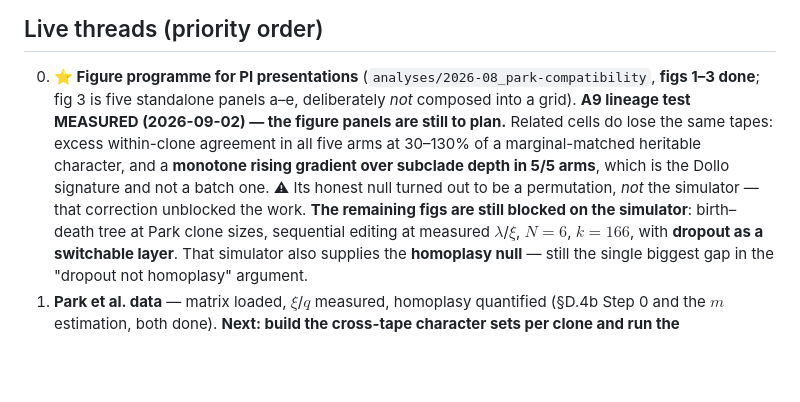
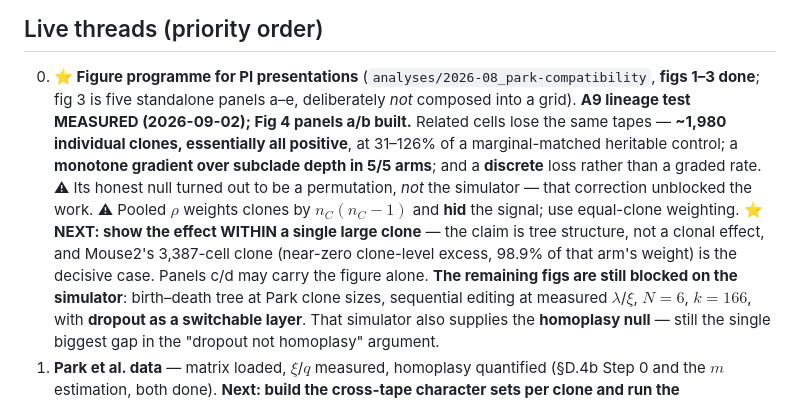
Before and after one commit to curriej2/pando, a Markdown page: CLAUDE.md, the part around the change. Rendered like a GitHub page; blank space fills up the shorter version.

```diff
--- a/CLAUDE.md
+++ b/CLAUDE.md
@@ -85,12 +85,16 @@ Dollo character needing one absorbing state in the pruning, not a reason to reac
 
 0. **⭐ Figure programme for PI presentations** (`analyses/2026-08_park-compatibility`, **figs 1–3
    done**; fig 3 is five standalone panels a–e, deliberately *not* composed into a grid).
-   **A9 lineage test MEASURED (2026-09-02) — the figure panels are still to plan.** Related cells do
-   lose the same tapes: excess within-clone agreement in all five arms at 30–130% of a
-   marginal-matched heritable character, and a **monotone rising gradient over subclade depth in 5/5
-   arms**, which is the Dollo signature and not a batch one. ⚠ Its honest null turned out to be a
-   permutation, *not* the simulator — that correction unblocked the work. **The remaining figs are
-   still blocked on the simulator**: birth–death
+   **A9 lineage test MEASURED (2026-09-02); Fig 4 panels a/b built.** Related cells lose the same
+   tapes — **~1,980 individual clones, essentially all positive**, at 31–126% of a marginal-matched
+   heritable control; a **monotone gradient over subclade depth in 5/5 arms**; and a **discrete**
+   loss rather than a graded rate. ⚠ Its honest null turned out to be a permutation, *not* the
+   simulator — that correction unblocked the work. ⚠ Pooled $\rho$ weights clones by $n_C(n_C-1)$ and
+   **hid** the signal; use equal-clone weighting.
+   **⭐ NEXT: show the effect WITHIN a single large clone** — the claim is tree structure, not a
+   clonal effect, and Mouse2's 3,387-cell clone (near-zero clone-level excess, 98.9% of that arm's
+   weight) is the decisive case. Panels c/d may carry the figure alone.
+   **The remaining figs are still blocked on the simulator**: birth–death
    tree at Park clone sizes, sequential editing at measured $\lambda$/$\xi$, $N=6$, $k=166$, with
    **dropout as a switchable layer**. That simulator also supplies the **homoplasy null** — still the
    single biggest gap in the "dropout not homoplasy" argument.
```
Also changed, not shown: analyses/2026-08_park-compatibility/CLAUDE.md (+20 -5 lines), notes/analysis_log.md (+50 -0 lines).
